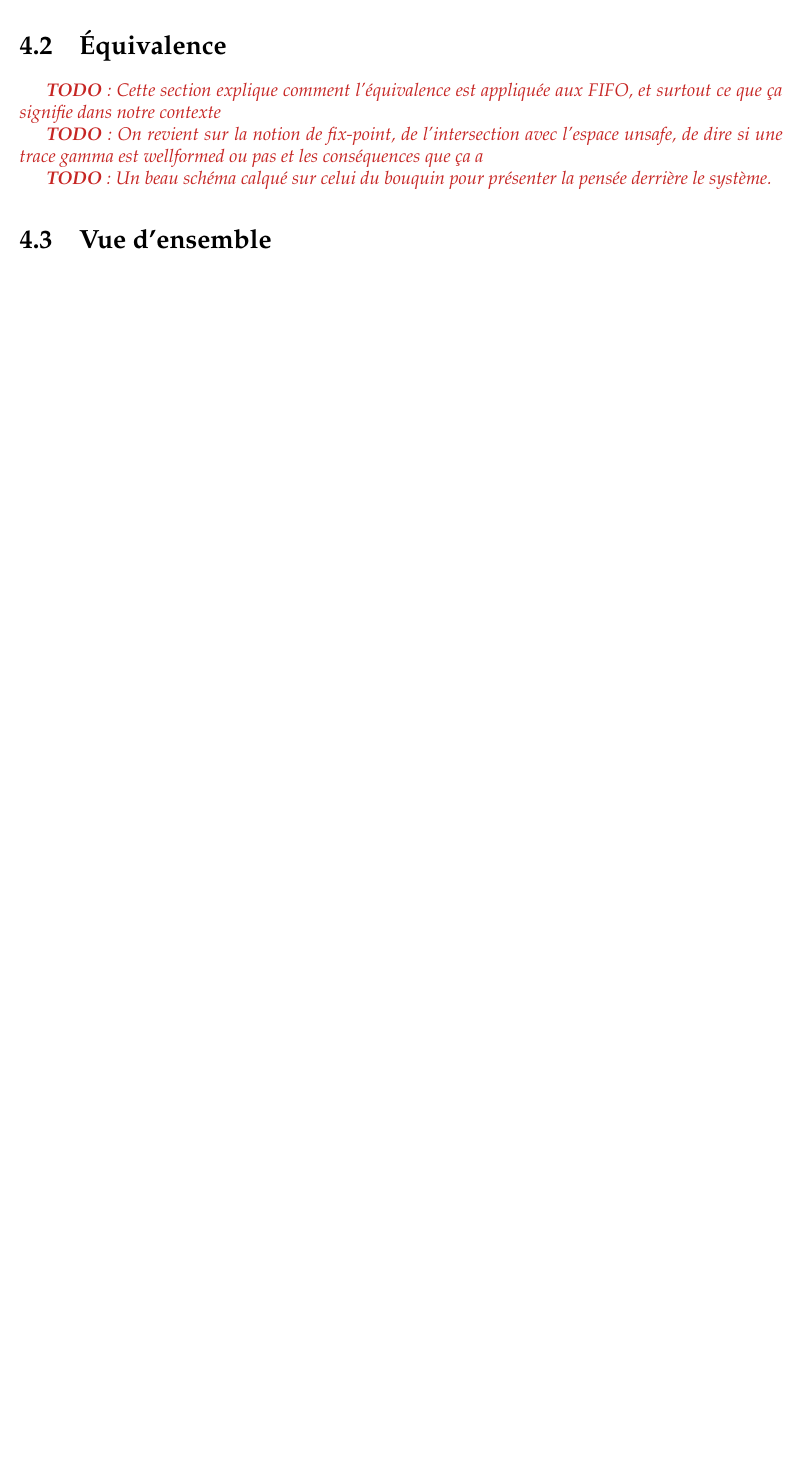
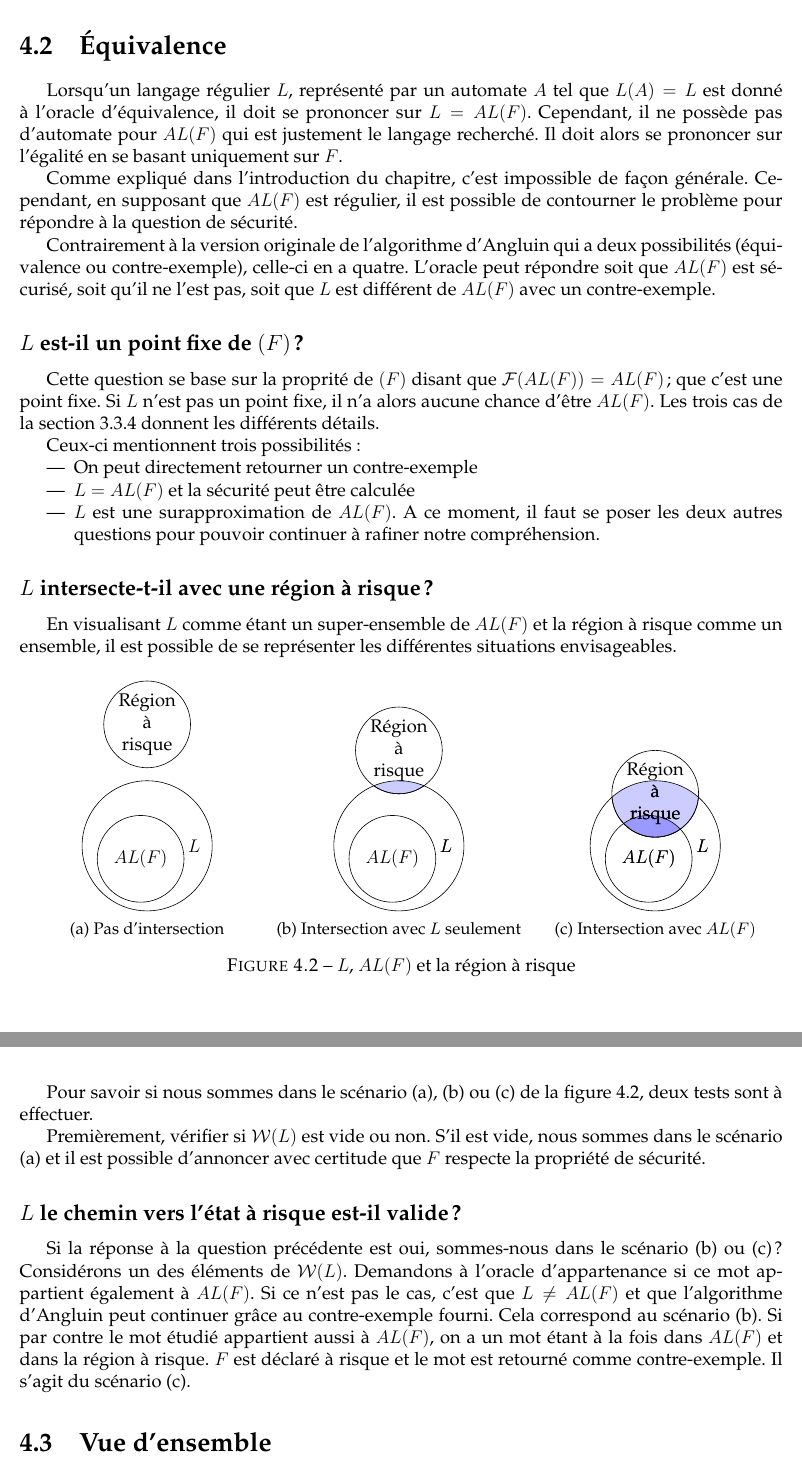
Before and after one commit to BenjaminAndre/memoire, a LaTeX document (Rapport/main.tex, which reads Rapport/lever/equivalence.tex): part of page 54 of 60 before the commit and two parts of pages 54 and 55 of 61 after it, the two joined at a grey line, cut so that both start at the same text, the shorter picture padded with empty space. Compiled offline with pdfLaTeX.

Commit message:
Equivalence

```diff
--- a/Rapport/lever/equivalence.tex
+++ b/Rapport/lever/equivalence.tex
@@ -1,5 +1,93 @@
-\todo{Cette section explique comment l'équivalence est appliquée aux FIFO, et surtout ce que ça signifie dans notre contexte}
+Lorsqu'un langage régulier $L$, représenté par un automate $A$ tel que $L(A)=L$ est donné à l'oracle d'équivalence, il doit se prononcer sur $L=AL(F)$. Cependant, il ne possède pas d'automate pour $AL(F)$ qui est justement le langage recherché. Il doit alors se prononcer sur l'égalité en se basant uniquement sur $F$.
 
-\todo{On revient sur la notion de fix-point, de l'intersection avec l'espace unsafe, de dire si une trace gamma est wellformed ou pas et les conséquences que ça a}
+Comme expliqué dans l'introduction du chapitre, c'est impossible de façon générale. Cependant, en supposant que $AL(F)$ est régulier, il est possible de contourner le problème pour répondre à la question de sécurité.
 
-\todo{Un beau schéma calqué sur celui du bouquin pour présenter la pensée derrière le système.}
+Contrairement à la version originale de l'algorithme d'Angluin qui a deux possibilités (équivalence ou contre-exemple), celle-ci en a quatre. L'oracle peut répondre soit que $AL(F)$ est sécurisé, soit qu'il ne l'est pas, soit que $L$ est différent de $AL(F)$ avec un contre-exemple.
+
+
+\subsection*{$L$ est-il un point fixe de $\mathcal(F)$ ?}
+
+Cette question se base sur la proprité de $\mathcal(F)$ disant que $\mathcal{F}(AL(F))=AL(F)$ ; que c'est une point fixe. Si $L$ n'est pas un point fixe, il n'a alors aucune chance d'être $AL(F)$. Les trois cas de la section \ref{ss:extension} donnent les différents détails.
+
+Ceux-ci mentionnent trois possibilités :
+\begin{itemize}
+  \item On peut directement retourner un contre-exemple
+  \item $L=AL(F)$ et la sécurité peut être calculée
+  \item $L$ est une surapproximation de $AL(F)$. A ce moment, il faut se poser les deux autres questions pour pouvoir continuer à rafiner notre compréhension.
+\end{itemize}
+
+\subsection*{$L$ intersecte-t-il avec une région à risque ?}
+
+En visualisant $L$ comme étant un super-ensemble de $AL(F)$ et la région à risque comme un ensemble, il est possible de se représenter les différentes situations envisageables.
+
+
+
+
+
+\begin{figure}[H]
+
+  \colorlet{circle edge}{black}
+  \colorlet{circle area}{blue!20}
+  \colorlet{circle darker}{blue!40}
+  \tikzset{filled/.style={fill=circle area, draw=circle edge},
+    outline/.style={draw=circle edge}}
+
+  \def\circleL{ (0,0) circle (1.5cm) node[right=0.8cm]  {$L$}}
+  \def\circleAL{(-0.15,-0.3) circle (1cm) node {$AL(F)$}}
+
+ \centering
+ \begin{subfigure}{0.33\textwidth}
+  \centering
+  \def\circleUS{(0,2.8) circle (1cm) node[text width=1.5cm,align=center]  {Région à risque}}
+  \begin{tikzpicture}
+   \draw[outline]\circleL;
+   \draw[outline]\circleAL;
+   \draw[outline]\circleUS;
+  \end{tikzpicture}
+  \caption{Pas d'intersection}
+ \end{subfigure}%
+ \begin{subfigure}{0.33\textwidth}
+  \centering
+  \def\circleUS{(0,2.2) circle (1cm) node[text width=1.5cm,align=center]  {Région à risque}}
+  \vspace{0.6cm}
+  \begin{tikzpicture}
+    \begin{scope}
+        \clip \circleL;
+        \fill[filled] \circleUS;
+    \end{scope}
+    \draw[outline]\circleL;
+    \draw[outline]\circleAL;
+    \draw[outline]\circleUS;
+  \end{tikzpicture}
+  \caption{Intersection avec $L$ seulement}
+ \end{subfigure}
+ \begin{subfigure}{0.33\textwidth}
+   \centering
+   \def\circleUS{(0,1.2) circle (1cm) node[text width=1.5cm,align=center]  {Région à risque}}
+   \vspace{1.6cm}
+   \begin{tikzpicture}
+     \begin{scope}
+         \clip \circleL;
+         \fill[filled] \circleUS;
+     \end{scope}
+     \begin{scope}
+         \clip \circleAL;
+         \fill[filled, fill=circle darker] \circleUS;
+     \end{scope}
+     \draw[outline]\circleL;
+     \draw[outline]\circleAL;
+     \draw[outline]\circleUS;
+   \end{tikzpicture}
+  \caption{Intersection avec $AL(F)$}
+ \end{subfigure}
+ \caption{$L$, $AL(F)$ et la région à risque}\label{fig:inter}
+\end{figure}
+
+Pour savoir si nous sommes dans le scénario (a), (b) ou (c) de la figure \ref{fig:inter}, deux tests sont à effectuer.
+
+Premièrement, vérifier si $\mathcal{W}(L)$ est vide ou non. S'il est vide, nous sommes dans le scénario (a) et il est possible d'annoncer avec certitude que $F$ respecte la propriété de sécurité.
+
+\subsection*{$L$ le chemin vers l'état à risque est-il valide ?}
+
+Si la réponse à la question précédente est oui, sommes-nous dans le scénario (b) ou (c) ?
+Considérons un des éléments de $\mathcal{W}(L)$. Demandons à l'oracle d'appartenance si ce mot appartient également à $AL(F)$. Si ce n'est pas le cas, c'est que $L\neq AL(F)$ et que l'algorithme d'Angluin peut continuer grâce au contre-exemple fourni. Cela correspond au scénario (b). Si par contre le mot étudié appartient aussi à $AL(F)$, on a un mot étant à la fois dans $AL(F)$ et dans la région à risque. $F$ est déclaré à risque et le mot est retourné comme contre-exemple. Il s'agit du scénario (c).
```
Also changed, not shown: Rapport/main.pdf.
